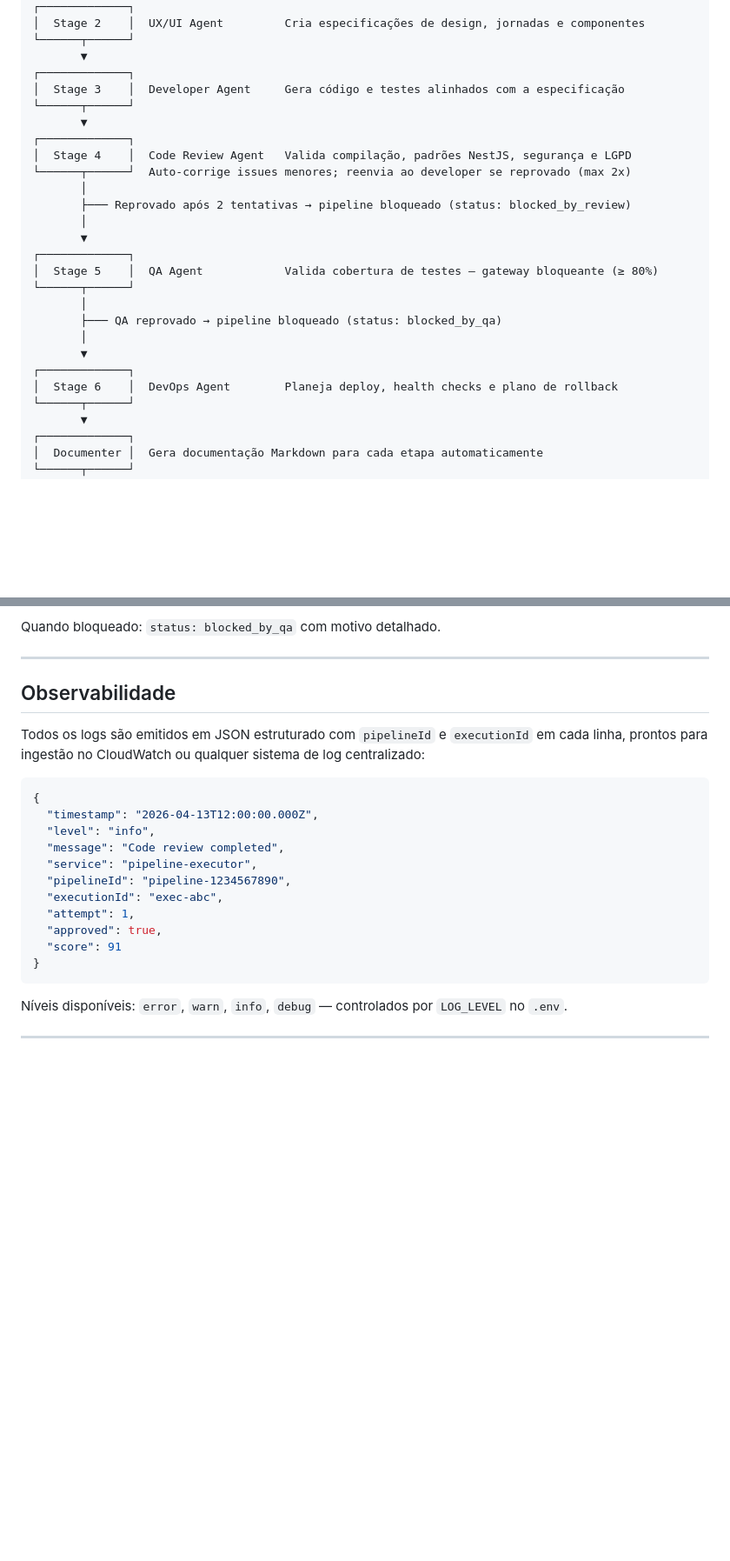
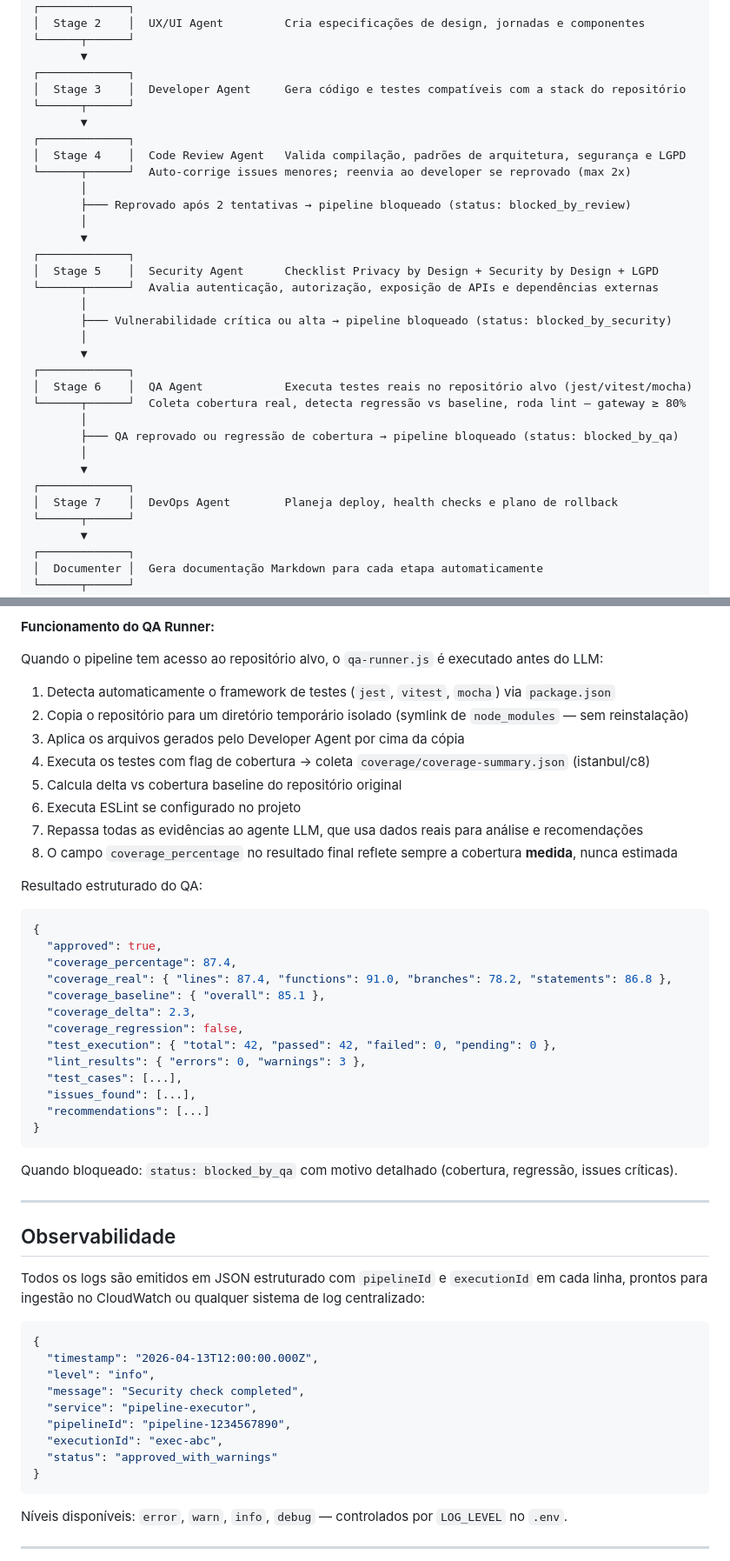
Before and after one commit to ospm1970/pipeline-executor, a Markdown page: README.md, 2 parts joined by grey strips. Shown at 87% size. GitHub-like rendering; blank space fills up the shorter version.

````diff
--- a/README.md
+++ b/README.md
@@ -25,25 +25,32 @@ Requisito
 └──────┬──────┘
        ▼
 ┌─────────────┐
-│  Stage 3    │  Developer Agent     Gera código e testes alinhados com a especificação
+│  Stage 3    │  Developer Agent     Gera código e testes compatíveis com a stack do repositório
 └──────┬──────┘
        ▼
 ┌─────────────┐
-│  Stage 4    │  Code Review Agent   Valida compilação, padrões NestJS, segurança e LGPD
+│  Stage 4    │  Code Review Agent   Valida compilação, padrões de arquitetura, segurança e LGPD
 └──────┬──────┘  Auto-corrige issues menores; reenvia ao developer se reprovado (max 2x)
        │
        ├─── Reprovado após 2 tentativas → pipeline bloqueado (status: blocked_by_review)
        │
        ▼
 ┌─────────────┐
-│  Stage 5    │  QA Agent            Valida cobertura de testes — gateway bloqueante (≥ 80%)
-└──────┬──────┘
+│  Stage 5    │  Security Agent      Checklist Privacy by Design + Security by Design + LGPD
+└──────┬──────┘  Avalia autenticação, autorização, exposição de APIs e dependências externas
        │
-       ├─── QA reprovado → pipeline bloqueado (status: blocked_by_qa)
+       ├─── Vulnerabilidade crítica ou alta → pipeline bloqueado (status: blocked_by_security)
        │
        ▼
 ┌─────────────┐
-│  Stage 6    │  DevOps Agent        Planeja deploy, health checks e plano de rollback
+│  Stage 6    │  QA Agent            Executa testes reais no repositório alvo (jest/vitest/mocha)
+└──────┬──────┘  Coleta cobertura real, detecta regressão vs baseline, roda lint — gateway ≥ 80%
+       │
+       ├─── QA reprovado ou regressão de cobertura → pipeline bloqueado (status: blocked_by_qa)
+       │
+       ▼
+┌─────────────┐
+│  Stage 7    │  DevOps Agent        Planeja deploy, health checks e plano de rollback
 └──────┬──────┘
        ▼
 ┌─────────────┐
@@ -254,6 +288,36 @@ O QA Agent é um gateway bloqueante. O pipeline não avança para DevOps se:
 - Presença de issues classificadas como críticas ou altas
 
-Quando bloqueado: `status: blocked_by_qa` com motivo detalhado.
+**Funcionamento do QA Runner:**
+
+Quando o pipeline tem acesso ao repositório alvo, o `qa-runner.js` é executado antes do LLM:
+
+1. Detecta automaticamente o framework de testes (`jest`, `vitest`, `mocha`) via `package.json`
+2. Copia o repositório para um diretório temporário isolado (symlink de `node_modules` — sem reinstalação)
+3. Aplica os arquivos gerados pelo Developer Agent por cima da cópia
+4. Executa os testes com flag de cobertura → coleta `coverage/coverage-summary.json` (istanbul/c8)
+5. Calcula delta vs cobertura baseline do repositório original
+6. Executa ESLint se configurado no projeto
+7. Repassa todas as evidências ao agente LLM, que usa dados reais para análise e recomendações
+8. O campo `coverage_percentage` no resultado final reflete sempre a cobertura **medida**, nunca estimada
+
+Resultado estruturado do QA:
+```json
+{
+  "approved": true,
+  "coverage_percentage": 87.4,
+  "coverage_real": { "lines": 87.4, "functions": 91.0, "branches": 78.2, "statements": 86.8 },
+  "coverage_baseline": { "overall": 85.1 },
+  "coverage_delta": 2.3,
+  "coverage_regression": false,
+  "test_execution": { "total": 42, "passed": 42, "failed": 0, "pending": 0 },
+  "lint_results": { "errors": 0, "warnings": 3 },
+  "test_cases": [...],
+  "issues_found": [...],
+  "recommendations": [...]
+}
+```
+
+Quando bloqueado: `status: blocked_by_qa` com motivo detalhado (cobertura, regressão, issues críticas).
 
 ---
 
@@ -265,13 +329,11 @@ Todos os logs são emitidos em JSON estruturado com `pipelineId` e `executionId`
 {
   "timestamp": "2026-04-13T12:00:00.000Z",
   "level": "info",
-  "message": "Code review completed",
+  "message": "Security check completed",
   "service": "pipeline-executor",
   "pipelineId": "pipeline-1234567890",
   "executionId": "exec-abc",
-  "attempt": 1,
-  "approved": true,
-  "score": 91
+  "status": "approved_with_warnings"
 }
 ```
 
````
Also changed, not shown: other parts of README.md (+49 -19 lines).
